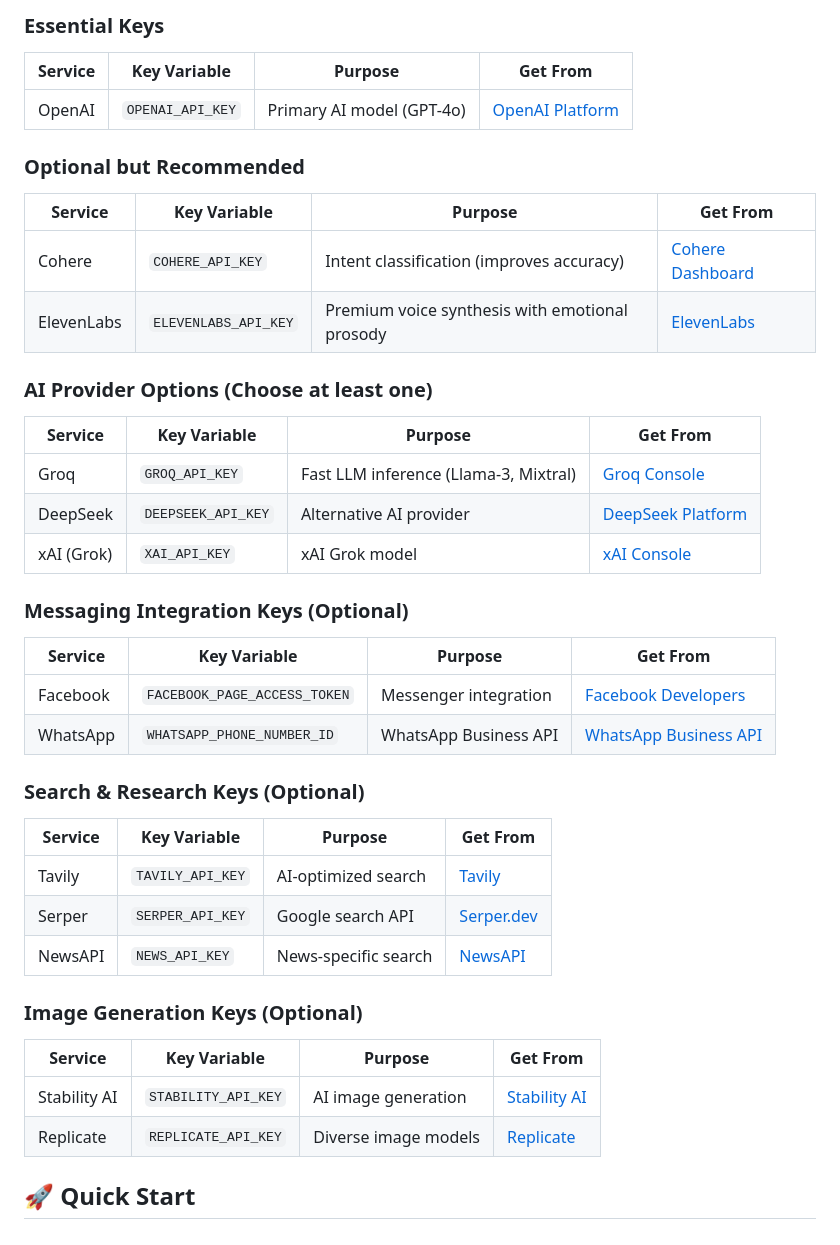
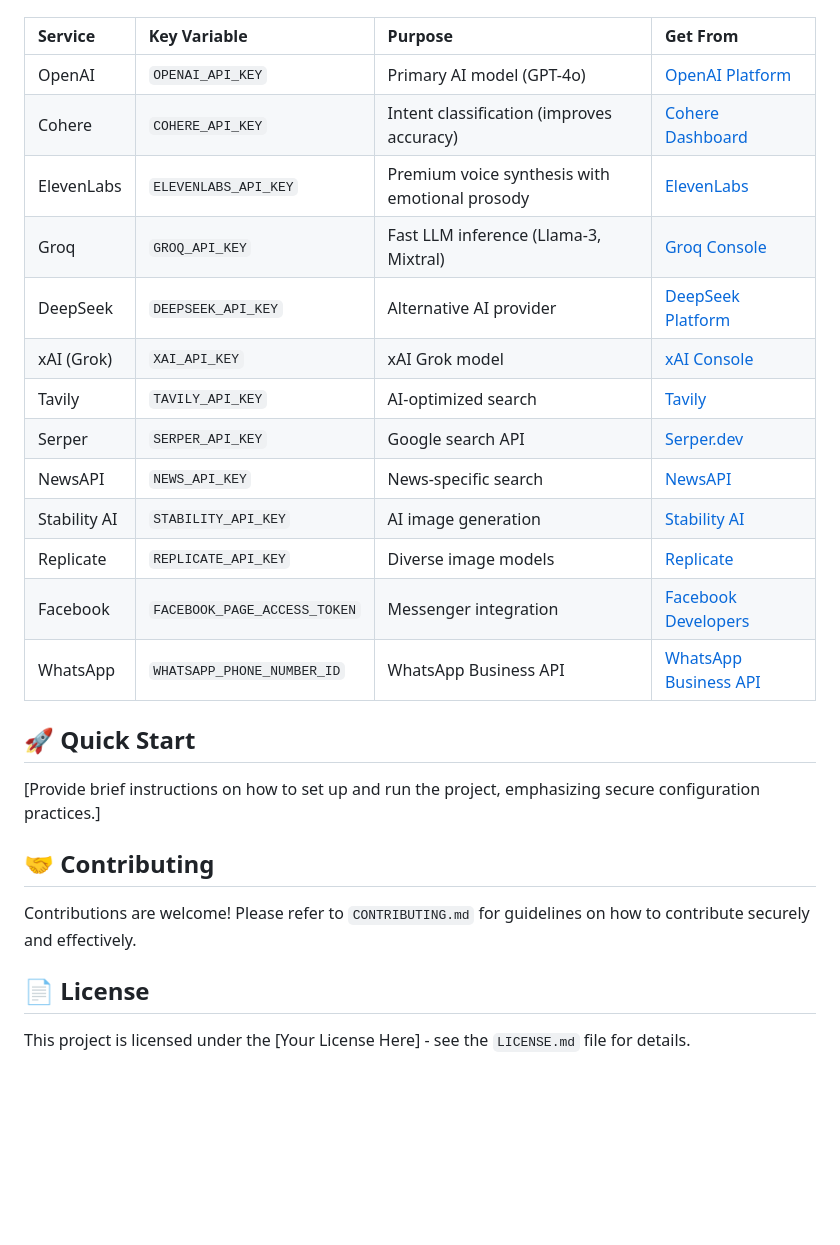
Before and after one commit to yeaminshakhor/JARVIS_Project, a Markdown page: README.md, the part around one of its changes. Drawn GitHub-style; blank space fills up the shorter version.

```diff
--- a/README.md
+++ b/README.md
@@ -64,39 +44,28 @@ The following API keys are needed for full functionality. Add them to your `.env
 
-### Essential Keys
-| Service | Key Variable | Purpose | Get From |
-|---------|--------------|---------|----------|
-| OpenAI | `OPENAI_API_KEY` | Primary AI model (GPT-4o) | [OpenAI Platform](https://platform.openai.com/api-keys) |
-
-### Optional but Recommended
-| Service | Key Variable | Purpose | Get From |
-|---------|--------------|---------|----------|
-| Cohere | `COHERE_API_KEY` | Intent classification (improves accuracy) | [Cohere Dashboard](https://dashboard.cohere.ai/api-keys) |
-| ElevenLabs | `ELEVENLABS_API_KEY` | Premium voice synthesis with emotional prosody | [ElevenLabs](https://elevenlabs.io/speech-synthesis) |
-
-### AI Provider Options (Choose at least one)
-| Service | Key Variable | Purpose | Get From |
-|---------|--------------|---------|----------|
-| Groq | `GROQ_API_KEY` | Fast LLM inference (Llama-3, Mixtral) | [Groq Console](https://console.groq.com/keys) |
-| DeepSeek | `DEEPSEEK_API_KEY` | Alternative AI provider | [DeepSeek Platform](https://platform.deepseek.com/) |
-| xAI (Grok) | `XAI_API_KEY` | xAI Grok model | [xAI Console](https://console.x.ai/) |
-
-### Messaging Integration Keys (Optional)
-| Service | Key Variable | Purpose | Get From |
-|---------|--------------|---------|----------|
-| Facebook | `FACEBOOK_PAGE_ACCESS_TOKEN` | Messenger integration | [Facebook Developers](https://developers.facebook.com/) |
-| WhatsApp | `WHATSAPP_PHONE_NUMBER_ID` | WhatsApp Business API | [WhatsApp Business API](https://business.whatsapp.com/) |
-
-### Search & Research Keys (Optional)
-| Service | Key Variable | Purpose | Get From |
-|---------|--------------|---------|----------|
-| Tavily | `TAVILY_API_KEY` | AI-optimized search | [Tavily](https://tavily.com/) |
-| Serper | `SERPER_API_KEY` | Google search API | [Serper.dev](https://serper.dev/) |
-| NewsAPI | `NEWS_API_KEY` | News-specific search | [NewsAPI](https://newsapi.org/) |
-
-### Image Generation Keys (Optional)
-| Service | Key Variable | Purpose | Get From |
-|---------|--------------|---------|----------|
-| Stability AI | `STABILITY_API_KEY` | AI image generation | [Stability AI](https://platform.stability.ai/) |
-| Replicate | `REPLICATE_API_KEY` | Diverse image models | [Replicate](https://replicate.com/) |
+| Service          | Key Variable                 | Purpose                                           | Get From              |
+| :--------------- | :--------------------------- | :------------------------------------------------ | :-------------------- |
+| OpenAI           | `OPENAI_API_KEY`             | Primary AI model (GPT-4o)                         | [OpenAI Platform]()   |
+| Cohere           | `COHERE_API_KEY`             | Intent classification (improves accuracy)         | [Cohere Dashboard]()  |
+| ElevenLabs       | `ELEVENLABS_API_KEY`         | Premium voice synthesis with emotional prosody    | [ElevenLabs]()        |
+| Groq             | `GROQ_API_KEY`               | Fast LLM inference (Llama-3, Mixtral)             | [Groq Console]()      |
+| DeepSeek         | `DEEPSEEK_API_KEY`           | Alternative AI provider                           | [DeepSeek Platform]() |
+| xAI (Grok)       | `XAI_API_KEY`                | xAI Grok model                                    | [xAI Console]()       |
+| Tavily           | `TAVILY_API_KEY`             | AI-optimized search                               | [Tavily]()            |
+| Serper           | `SERPER_API_KEY`             | Google search API                                 | [Serper.dev]()        |
+| NewsAPI          | `NEWS_API_KEY`               | News-specific search                              | [NewsAPI]()           |
+| Stability AI     | `STABILITY_API_KEY`          | AI image generation                               | [Stability AI]()      |
+| Replicate        | `REPLICATE_API_KEY`          | Diverse image models                              | [Replicate]()         |
+| Facebook         | `FACEBOOK_PAGE_ACCESS_TOKEN` | Messenger integration                             | [Facebook Developers]()|
+| WhatsApp         | `WHATSAPP_PHONE_NUMBER_ID`   | WhatsApp Business API                             | [WhatsApp Business API]()|
 
 ## 🚀 Quick Start
+
+[Provide brief instructions on how to set up and run the project, emphasizing secure configuration practices.]
+
+## 🤝 Contributing
+
+Contributions are welcome! Please refer to `CONTRIBUTING.md` for guidelines on how to contribute securely and effectively.
+
+## 📄 License
+
+This project is licensed under the [Your License Here] - see the `LICENSE.md` file for details.
```
Also changed, not shown: other parts of README.md (+26 -46 lines).
